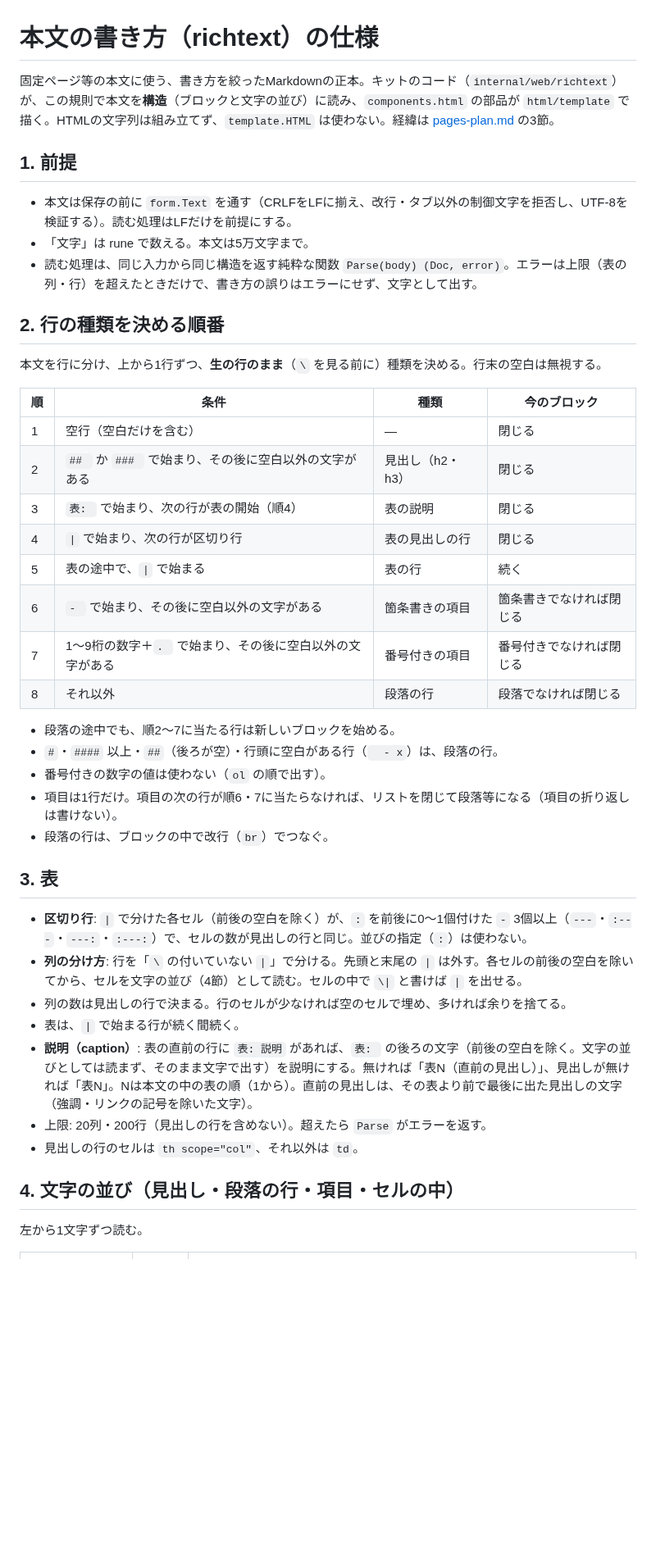
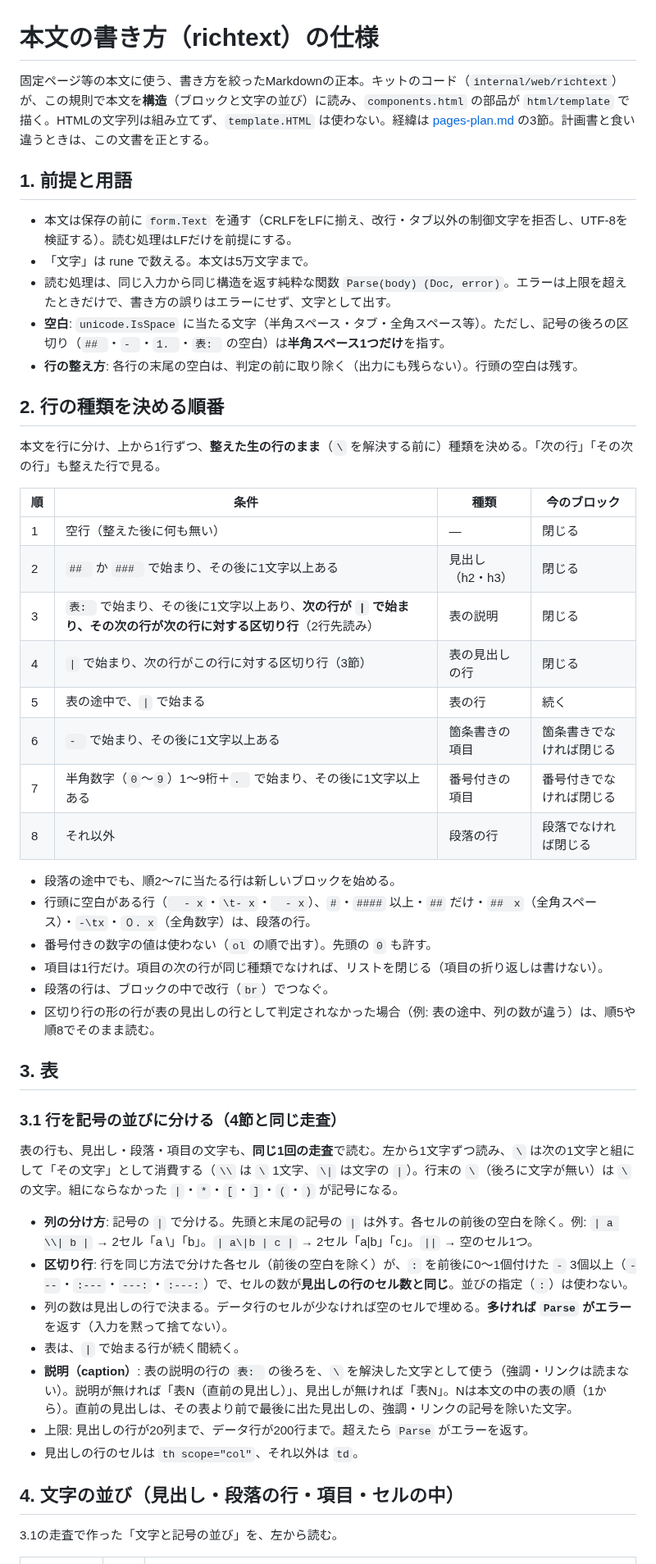
Before and after one commit to hideshi/minimal-web-kit, a Markdown page: docs/richtext.md, the part around one of its changes. Shown at 82% size. Drawn GitHub-style; blank space fills up the shorter version.

```diff
--- a/docs/richtext.md
+++ b/docs/richtext.md
@@ -1,47 +1,54 @@
 # 本文の書き方（richtext）の仕様
 
-固定ページ等の本文に使う、書き方を絞ったMarkdownの正本。キットのコード（`internal/web/richtext`）が、この規則で本文を**構造**（ブロックと文字の並び）に読み、`components.html` の部品が `html/template` で描く。HTMLの文字列は組み立てず、`template.HTML` は使わない。経緯は [pages-plan.md](pages-plan.md) の3節。
+固定ページ等の本文に使う、書き方を絞ったMarkdownの正本。キットのコード（`internal/web/richtext`）が、この規則で本文を**構造**（ブロックと文字の並び）に読み、`components.html` の部品が `html/template` で描く。HTMLの文字列は組み立てず、`template.HTML` は使わない。経緯は [pages-plan.md](pages-plan.md) の3節。計画書と食い違うときは、この文書を正とする。
 
-## 1. 前提
+## 1. 前提と用語
 
 - 本文は保存の前に `form.Text` を通す（CRLFをLFに揃え、改行・タブ以外の制御文字を拒否し、UTF-8を検証する）。読む処理はLFだけを前提にする。
 - 「文字」は rune で数える。本文は5万文字まで。
-- 読む処理は、同じ入力から同じ構造を返す純粋な関数 `Parse(body) (Doc, error)`。エラーは上限（表の列・行）を超えたときだけで、書き方の誤りはエラーにせず、文字として出す。
+- 読む処理は、同じ入力から同じ構造を返す純粋な関数 `Parse(body) (Doc, error)`。エラーは上限を超えたときだけで、書き方の誤りはエラーにせず、文字として出す。
+- **空白**: `unicode.IsSpace` に当たる文字（半角スペース・タブ・全角スペース等）。ただし、記号の後ろの区切り（`## `・`- `・`1. `・`表: ` の空白）は**半角スペース1つだけ**を指す。
+- **行の整え方**: 各行の末尾の空白は、判定の前に取り除く（出力にも残らない）。行頭の空白は残す。
 
 ## 2. 行の種類を決める順番
 
-本文を行に分け、上から1行ずつ、**生の行のまま**（`\` を見る前に）種類を決める。行末の空白は無視する。
+本文を行に分け、上から1行ずつ、**整えた生の行のまま**（`\` を解決する前に）種類を決める。「次の行」「その次の行」も整えた行で見る。
 
 | 順 | 条件 | 種類 | 今のブロック |
 |---|---|---|---|
-| 1 | 空行（空白だけを含む） | — | 閉じる |
-| 2 | `## ` か `### ` で始まり、その後に空白以外の文字がある | 見出し（h2・h3） | 閉じる |
-| 3 | `表: ` で始まり、次の行が表の開始（順4） | 表の説明 | 閉じる |
-| 4 | `\|` で始まり、次の行が区切り行 | 表の見出しの行 | 閉じる |
+| 1 | 空行（整えた後に何も無い） | — | 閉じる |
+| 2 | `## ` か `### ` で始まり、その後に1文字以上ある | 見出し（h2・h3） | 閉じる |
+| 3 | `表: ` で始まり、その後に1文字以上あり、**次の行が `\|` で始まり、その次の行が次の行に対する区切り行**（2行先読み） | 表の説明 | 閉じる |
+| 4 | `\|` で始まり、次の行がこの行に対する区切り行（3節） | 表の見出しの行 | 閉じる |
 | 5 | 表の途中で、`\|` で始まる | 表の行 | 続く |
-| 6 | `- ` で始まり、その後に空白以外の文字がある | 箇条書きの項目 | 箇条書きでなければ閉じる |
-| 7 | 1〜9桁の数字＋`. ` で始まり、その後に空白以外の文字がある | 番号付きの項目 | 番号付きでなければ閉じる |
+| 6 | `- ` で始まり、その後に1文字以上ある | 箇条書きの項目 | 箇条書きでなければ閉じる |
+| 7 | 半角数字（`0`〜`9`）1〜9桁＋`. ` で始まり、その後に1文字以上ある | 番号付きの項目 | 番号付きでなければ閉じる |
 | 8 | それ以外 | 段落の行 | 段落でなければ閉じる |
 
 - 段落の途中でも、順2〜7に当たる行は新しいブロックを始める。
-- `#`・`####` 以上・`##`（後ろが空）・行頭に空白がある行（`  - x`）は、段落の行。
-- 番号付きの数字の値は使わない（`ol` の順で出す）。
-- 項目は1行だけ。項目の次の行が順6・7に当たらなければ、リストを閉じて段落等になる（項目の折り返しは書けない）。
+- 行頭に空白がある行（`  - x`・`\t- x`・`　- x`）、`#`・`####` 以上・`##` だけ・`##　x`（全角スペース）・`-\tx`・`０. x`（全角数字）は、段落の行。
+- 番号付きの数字の値は使わない（`ol` の順で出す）。先頭の `0` も許す。
+- 項目は1行だけ。項目の次の行が同じ種類でなければ、リストを閉じる（項目の折り返しは書けない）。
 - 段落の行は、ブロックの中で改行（`br`）でつなぐ。
+- 区切り行の形の行が表の見出しの行として判定されなかった場合（例: 表の途中、列の数が違う）は、順5や順8でそのまま読む。
 
 ## 3. 表
 
-- **区切り行**: `|` で分けた各セル（前後の空白を除く）が、`:` を前後に0〜1個付けた `-` 3個以上（`---`・`:---`・`---:`・`:---:`）で、セルの数が見出しの行と同じ。並びの指定（`:`）は使わない。
-- **列の分け方**: 行を「`\` の付いていない `|`」で分ける。先頭と末尾の `|` は外す。各セルの前後の空白を除いてから、セルを文字の並び（4節）として読む。セルの中で `\|` と書けば `|` を出せる。
-- 列の数は見出しの行で決まる。行のセルが少なければ空のセルで埋め、多ければ余りを捨てる。
+### 3.1 行を記号の並びに分ける（4節と同じ走査）
+
+表の行も、見出し・段落・項目の文字も、**同じ1回の走査**で読む。左から1文字ずつ読み、`\` は次の1文字と組にして「その文字」として消費する（`\\` は `\` 1文字、`\|` は文字の `|`）。行末の `\`（後ろに文字が無い）は `\` の文字。組にならなかった `|`・`*`・`[`・`]`・`(`・`)` が記号になる。
+
+- **列の分け方**: 記号の `|` で分ける。先頭と末尾の記号の `|` は外す。各セルの前後の空白を除く。例: `| a \\| b |` → 2セル「a \」「b」。`| a\|b | c |` → 2セル「a|b」「c」。`||` → 空のセル1つ。
+- **区切り行**: 行を同じ方法で分けた各セル（前後の空白を除く）が、`:` を前後に0〜1個付けた `-` 3個以上（`---`・`:---`・`---:`・`:---:`）で、セルの数が**見出しの行のセル数と同じ**。並びの指定（`:`）は使わない。
+- 列の数は見出しの行で決まる。データ行のセルが少なければ空のセルで埋める。**多ければ `Parse` がエラー**を返す（入力を黙って捨てない）。
 - 表は、`|` で始まる行が続く間続く。
-- **説明（caption）**: 表の直前の行に `表: 説明` があれば、`表: ` の後ろの文字（前後の空白を除く。文字の並びとしては読まず、そのまま文字で出す）を説明にする。無ければ「表N（直前の見出し）」、見出しが無ければ「表N」。Nは本文の中の表の順（1から）。直前の見出しは、その表より前で最後に出た見出しの文字（強調・リンクの記号を除いた文字）。
-- 上限: 20列・200行（見出しの行を含めない）。超えたら `Parse` がエラーを返す。
+- **説明（caption）**: 表の説明の行の `表: ` の後ろを、`\` を解決した文字として使う（強調・リンクは読まない）。説明が無ければ「表N（直前の見出し）」、見出しが無ければ「表N」。Nは本文の中の表の順（1から）。直前の見出しは、その表より前で最後に出た見出しの、強調・リンクの記号を除いた文字。
+- 上限: 見出しの行が20列まで、データ行が200行まで。超えたら `Parse` がエラーを返す。
 - 見出しの行のセルは `th scope="col"`、それ以外は `td`。
 
 ## 4. 文字の並び（見出し・段落の行・項目・セルの中）
 
-左から1文字ずつ読む。
+3.1の走査で作った「文字と記号の並び」を、左から読む。
 
 | 書き方 | 出力 | 規則 |
 |---|---|---|
```
Also changed, not shown: other parts of docs/richtext.md (+80 -28 lines), docs/pages-plan.md (+1 -1 lines).
